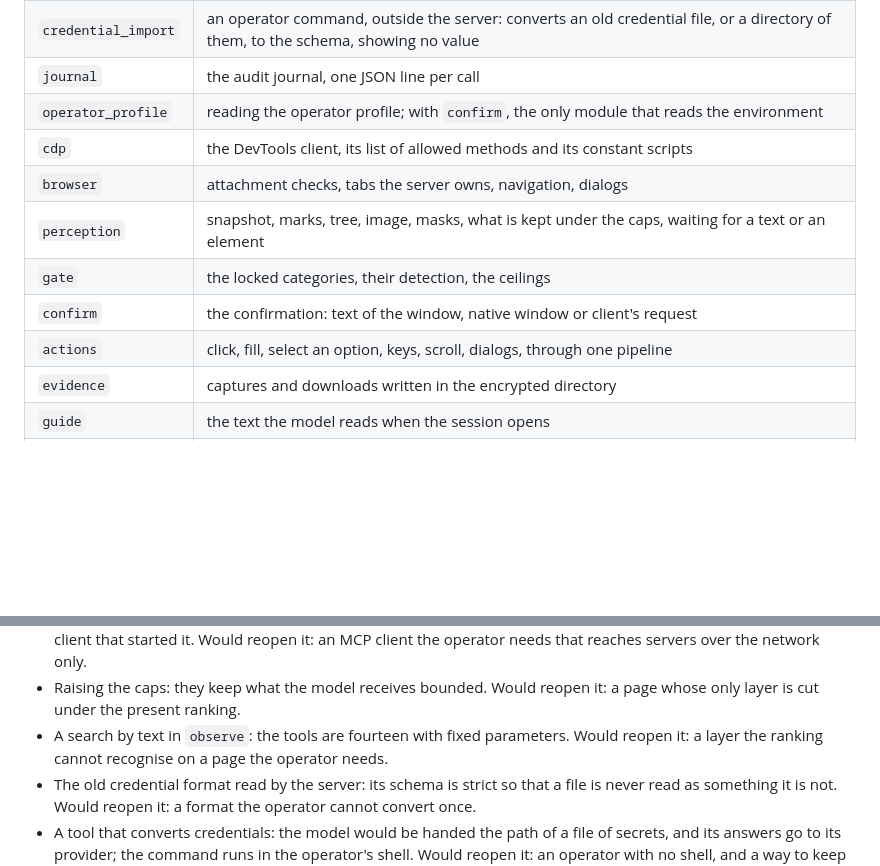
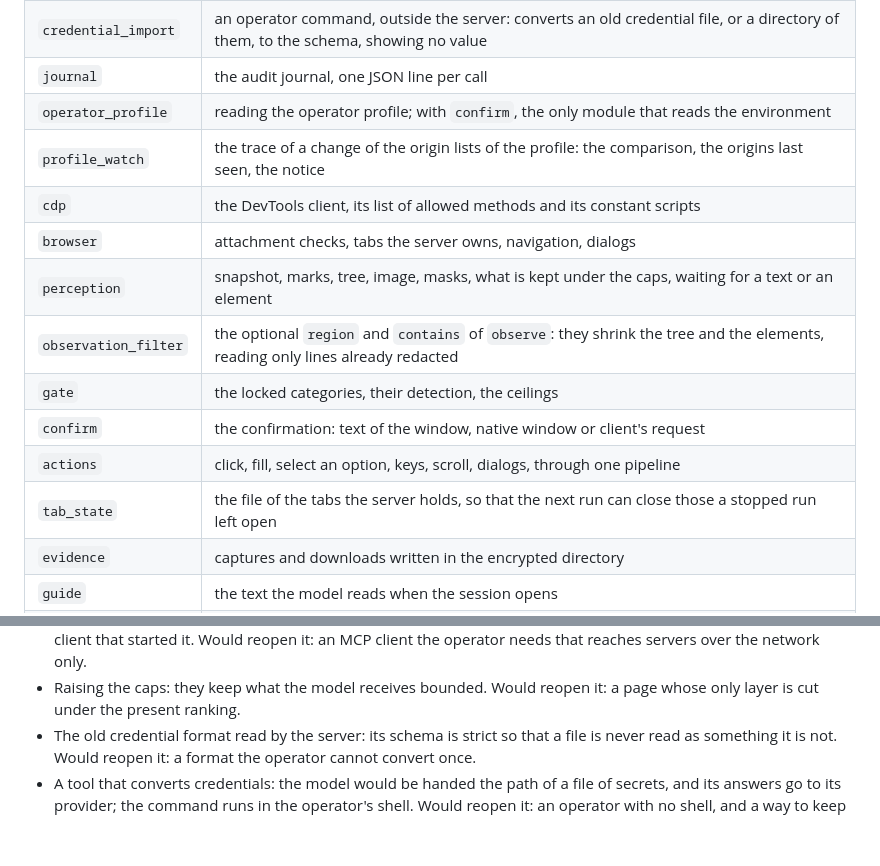
Before and after one commit to RonanDavalan/mcp-server-diwall-browser, a Markdown page: docs/ARCHITECTURE.md, 2 parts joined by grey strips. Drawn GitHub-style; blank space fills up the shorter version.

Commit message:
Architecture: the module table names tab_state, profile_watch and observation_filter, and no longer lists as set aside the search by text that observe now has; the default port is a code span
Co-Authored-By: Claude Sonnet 5.5 <noreply@anthropic.com>

```diff
--- a/docs/ARCHITECTURE.md
+++ b/docs/ARCHITECTURE.md
@@ -50,12 +50,15 @@ refusals that do not depend on the model's judgement.
 | `credential_import` | an operator command, outside the server: converts an old credential file, or a directory of them, to the schema, showing no value |
 | `journal` | the audit journal, one JSON line per call |
 | `operator_profile` | reading the operator profile; with `confirm`, the only module that reads the environment |
+| `profile_watch` | the trace of a change of the origin lists of the profile: the comparison, the origins last seen, the notice |
 | `cdp` | the DevTools client, its list of allowed methods and its constant scripts |
 | `browser` | attachment checks, tabs the server owns, navigation, dialogs |
 | `perception` | snapshot, marks, tree, image, masks, what is kept under the caps, waiting for a text or an element |
+| `observation_filter` | the optional `region` and `contains` of `observe`: they shrink the tree and the elements, reading only lines already redacted |
 | `gate` | the locked categories, their detection, the ceilings |
 | `confirm` | the confirmation: text of the window, native window or client's request |
 | `actions` | click, fill, select an option, keys, scroll, dialogs, through one pipeline |
+| `tab_state` | the file of the tabs the server holds, so that the next run can close those a stopped run left open |
 | `evidence` | captures and downloads written in the encrypted directory |
 | `guide` | the text the model reads when the session opens |
 | `server` | the factory of the server, its dependencies, the browser session, the journal of every call |
@@ -137,8 +140,6 @@ that the client never answers it by itself.
   reaches servers over the network only.
 - Raising the caps: they keep what the model receives bounded. Would reopen it: a page whose only
   layer is cut under the present ranking.
-- A search by text in `observe`: the tools are fourteen with fixed parameters. Would reopen it: a
-  layer the ranking cannot recognise on a page the operator needs.
 - The old credential format read by the server: its schema is strict so that a file is never read
   as something it is not. Would reopen it: a format the operator cannot convert once.
 - A tool that converts credentials: the model would be handed the path of a file of secrets, and its
```
Also changed, not shown: docs/OPERATOR_GUIDE.md (+1 -1 lines).
